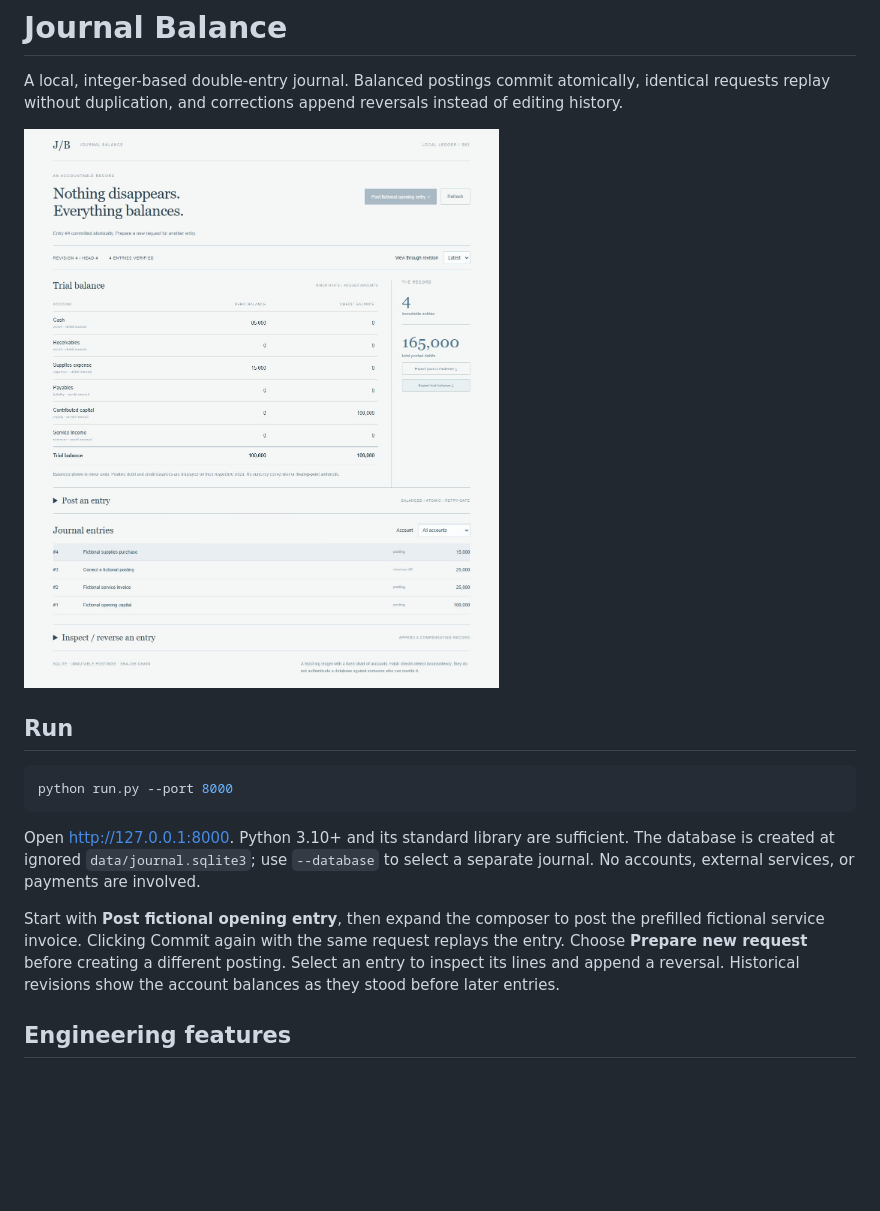
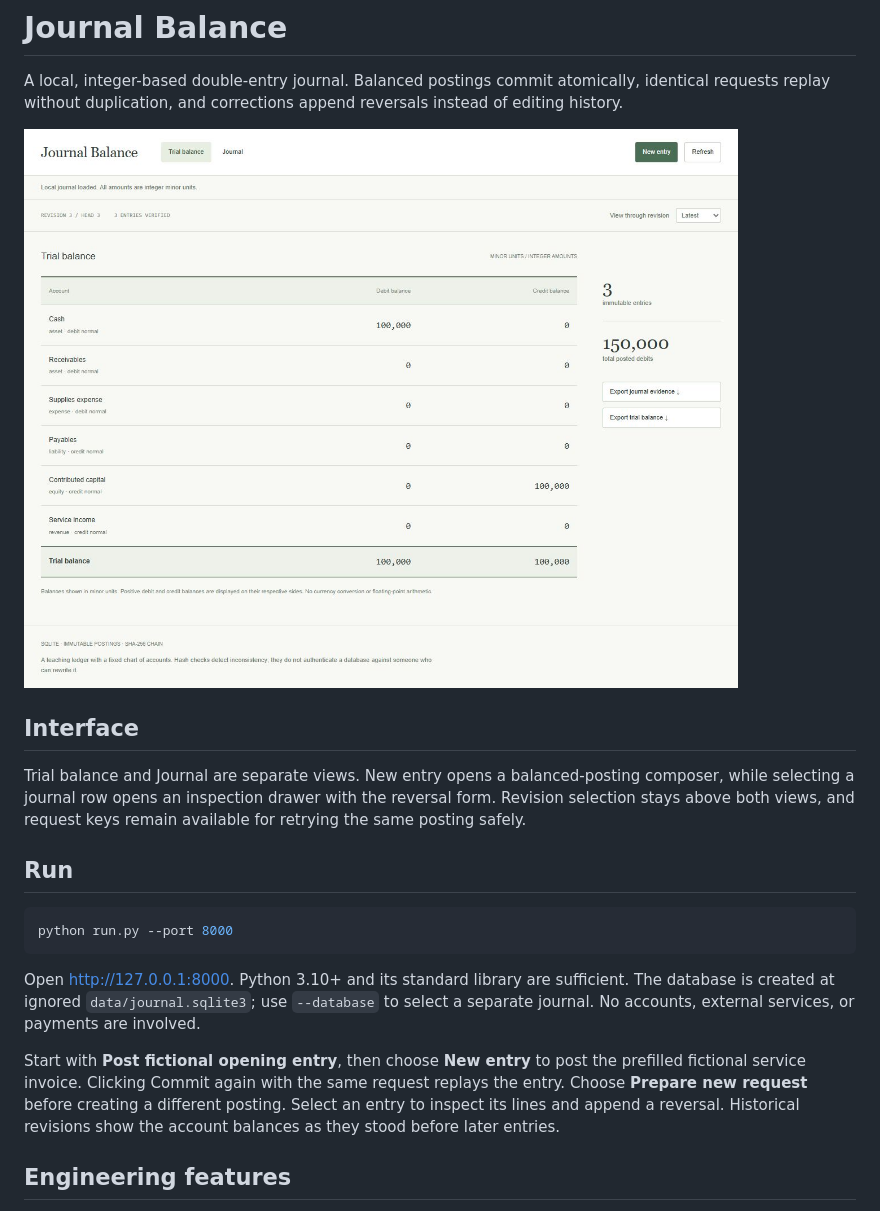
Before and after one commit to Michaelhoang8/journal-balance, a Markdown page: README.md, the part around the change. GitHub-like rendering; pictures changed too: docs/workbench.png; blank space fills up the shorter version.

Commit message:
Organize journal work into balances, entries, and posting dialogs

```diff
--- a/README.md
+++ b/README.md
@@ -3,6 +3,10 @@
 A local, integer-based double-entry journal. Balanced postings commit atomically, identical requests replay without duplication, and corrections append reversals instead of editing history.
 
 ![Journal Balance](docs/workbench.png)
+
+## Interface
+
+Trial balance and Journal are separate views. New entry opens a balanced-posting composer, while selecting a journal row opens an inspection drawer with the reversal form. Revision selection stays above both views, and request keys remain available for retrying the same posting safely.
 
 ## Run
 
@@ -12,7 +16,7 @@ python run.py --port 8000
 
 Open http://127.0.0.1:8000. Python 3.10+ and its standard library are sufficient. The database is created at ignored `data/journal.sqlite3`; use `--database` to select a separate journal. No accounts, external services, or payments are involved.
 
-Start with **Post fictional opening entry**, then expand the composer to post the prefilled fictional service invoice. Clicking Commit again with the same request replays the entry. Choose **Prepare new request** before creating a different posting. Select an entry to inspect its lines and append a reversal. Historical revisions show the account balances as they stood before later entries.
+Start with **Post fictional opening entry**, then choose **New entry** to post the prefilled fictional service invoice. Clicking Commit again with the same request replays the entry. Choose **Prepare new request** before creating a different posting. Select an entry to inspect its lines and append a reversal. Historical revisions show the account balances as they stood before later entries.
 
 ## Engineering features
 
```
Also changed, not shown: 3 other files.
